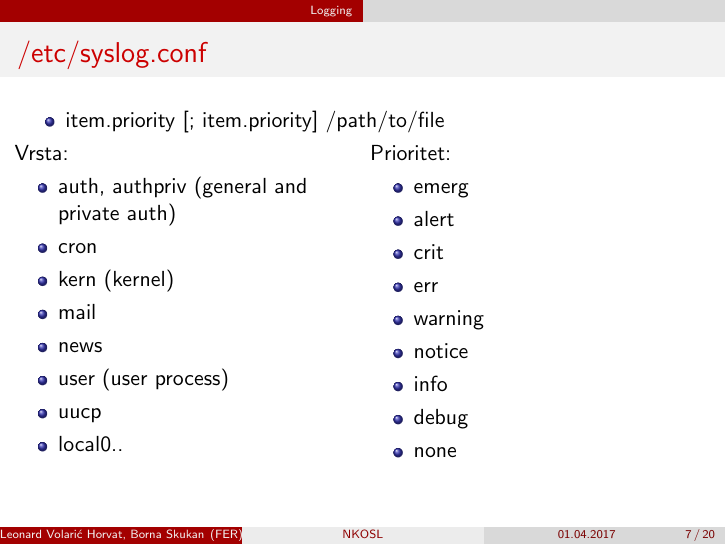
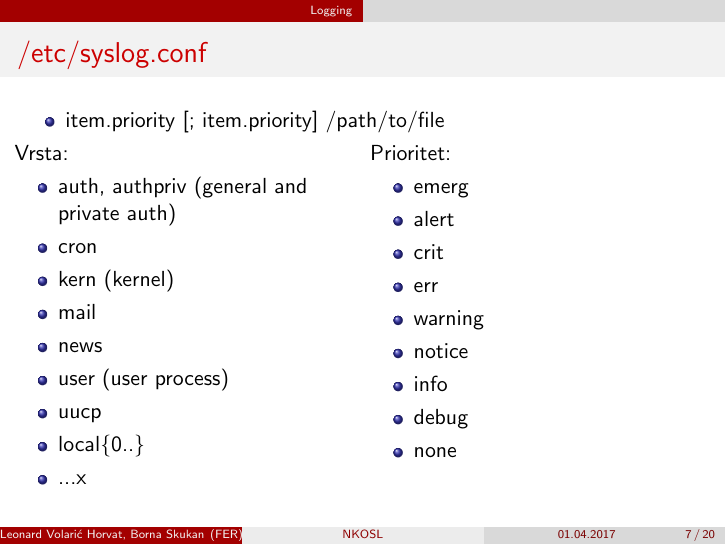
Before and after one commit to skuxy/NKOSL, LaTeX slides (1617/lectures/05_logs_monitoring/04_logs_monitoring.tex): page 7 of 20. Compiled offline with pdfLaTeX.

Commit message:
* compiled for fun

```diff
--- a/1617/lectures/05_logs_monitoring/04_logs_monitoring.tex
+++ b/1617/lectures/05_logs_monitoring/04_logs_monitoring.tex
@@ -114,7 +114,8 @@
                 \item news
                 \item user (user process)
                 \item uucp
-                \item local{0..}
+                \item local\{0..\}
+                \item ...x
             \end{itemize}
         \end{column}
         \begin{column}{0.5\textwidth}  %%<--- here
```
Also changed, not shown: 1617/lectures/05_logs_monitoring/04_logs_monitoring.pdf, 5 other files.
